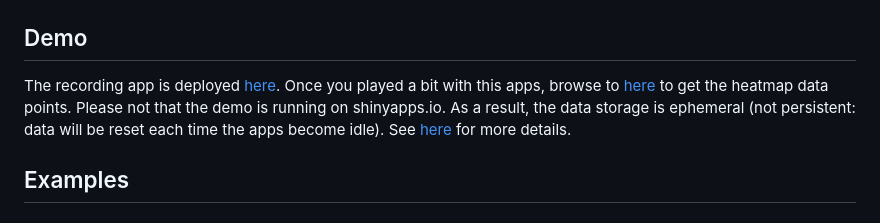
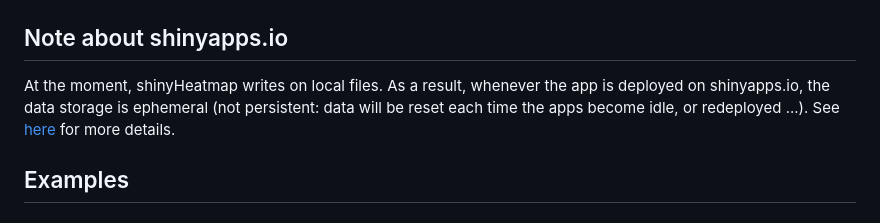
Before and after one commit to RinteRface/shinyHeatmap, a Markdown page: README.md, the part around the change. Rendered like a GitHub page.

```diff
--- a/README.md
+++ b/README.md
@@ -34,13 +34,11 @@ You should give it a try! If you're concerned about data privacy, `{shinyHeatmap
 </style>
 <img src="man/figures/shinyHeatmap-ui.gif" class="center">
 
-## Demo
+## Note about shinyapps.io
 
-The recording app is deployed [here](https://dgranjon.shinyapps.io/shinyHeatmap-navbar). Once
-you played a bit with this apps, browse to [here](https://dgranjon.shinyapps.io/shinyHeatmap-navbar?get_heatmap) to get
-the heatmap data points. Please not that the demo is running on shinyapps.io. As a result,
+At the moment, shinyHeatmap writes on local files. As a result, whenever the app is deployed on shinyapps.io,
 the data storage is ephemeral (not persistent: data will be reset each time the apps
-become idle). See [here](https://docs.posit.co/shinyapps.io/Storage.html) for more details.
+become idle, or redeployed ...). See [here](https://docs.posit.co/shinyapps.io/Storage.html) for more details.
 
 ## Examples
 
```
